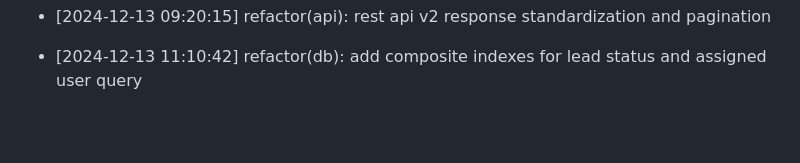
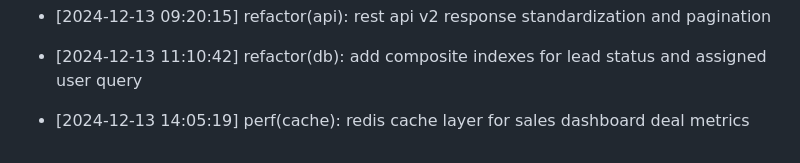
Before and after one commit to Goekss/CrmAPP, a Markdown page: CHANGELOG.md, the part around the change. Drawn GitHub-style; blank space fills up the shorter version.

Commit message:
perf(cache): redis cache layer for sales dashboard deal metrics

```diff
--- a/CHANGELOG.md
+++ b/CHANGELOG.md
@@ -438,3 +438,5 @@
 - [2024-12-13 09:20:15] refactor(api): rest api v2 response standardization and pagination
 
 - [2024-12-13 11:10:42] refactor(db): add composite indexes for lead status and assigned user query
+
+- [2024-12-13 14:05:19] perf(cache): redis cache layer for sales dashboard deal metrics
```
